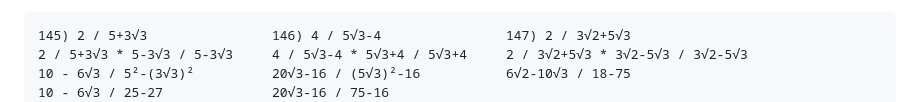
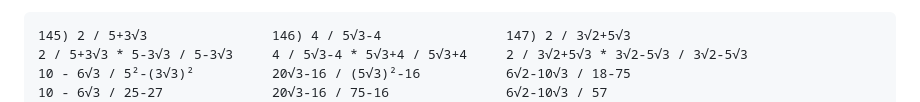
Before and after one commit to WILSOCCC/FUNDAMENTOS-DE-ALGEBRA-WILBERTH-SOLIS, a Markdown page: ACTIVIDAD11.md, the part around one of its changes. Drawn GitHub-style.

Commit message:
Update mathematical expressions in ACTIVIDAD11.md

```diff
--- a/ACTIVIDAD11.md
+++ b/ACTIVIDAD11.md
@@ -146,5 +146,5 @@ a²(9a⁴) / 2a⁰            (6r⁶ / 2r³)²                9v⁶ / 1
 145) 2 / 5+3√3                146) 4 / 5√3-4                147) 2 / 3√2+5√3
 2 / 5+3√3 * 5-3√3 / 5-3√3     4 / 5√3-4 * 5√3+4 / 5√3+4     2 / 3√2+5√3 * 3√2-5√3 / 3√2-5√3
 10 - 6√3 / 5²-(3√3)²          20√3-16 / (5√3)²-16           6√2-10√3 / 18-75
-10 - 6√3 / 25-27              20√3-16 / 75-16
+10 - 6√3 / 25-27              20√3-16 / 75-16               6√2-10√3 / 57
 -5+3√3                        20√3-16 / 59
```
Also changed, not shown: other parts of ACTIVIDAD11.md (+6 -0 lines).
